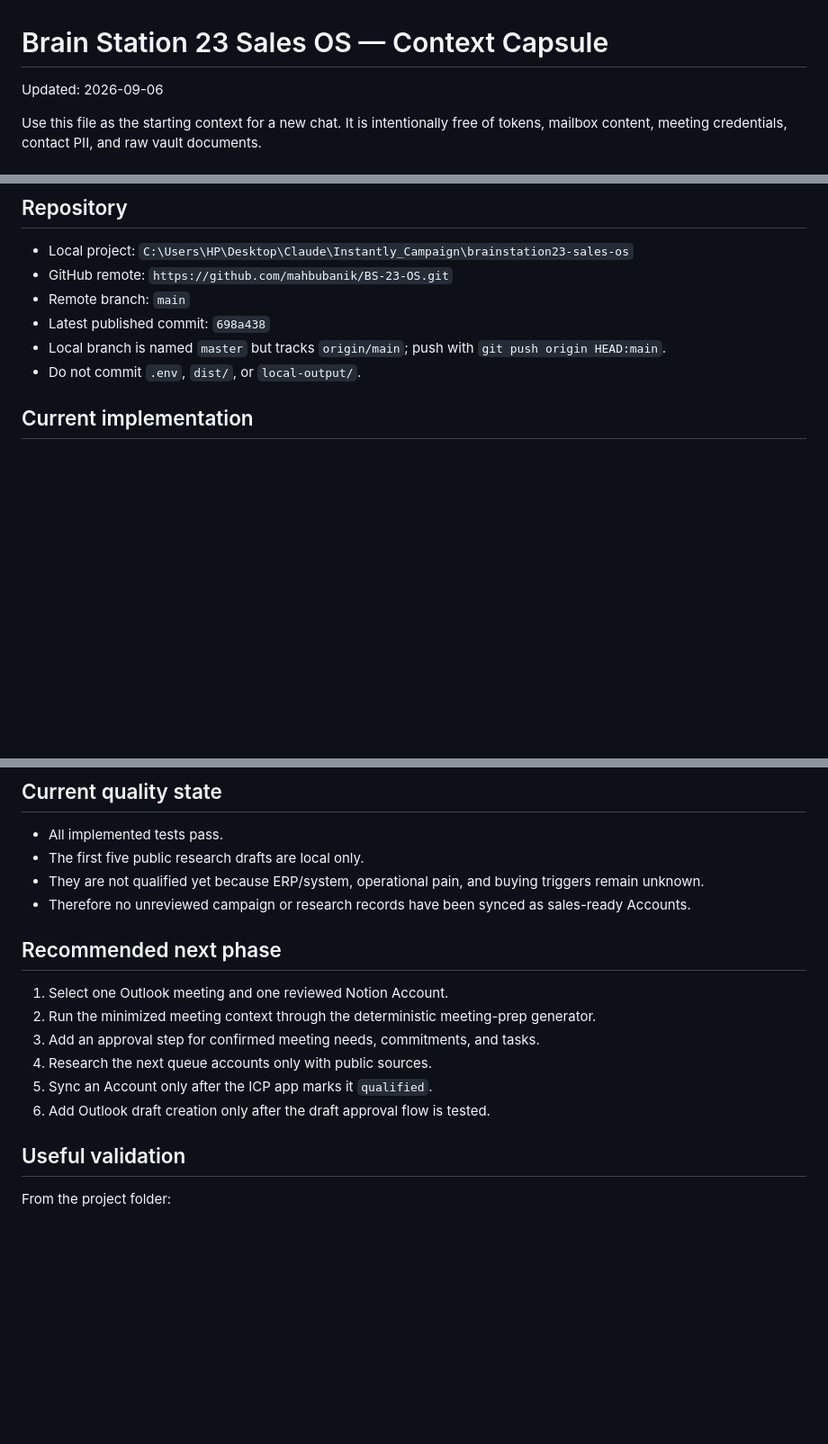
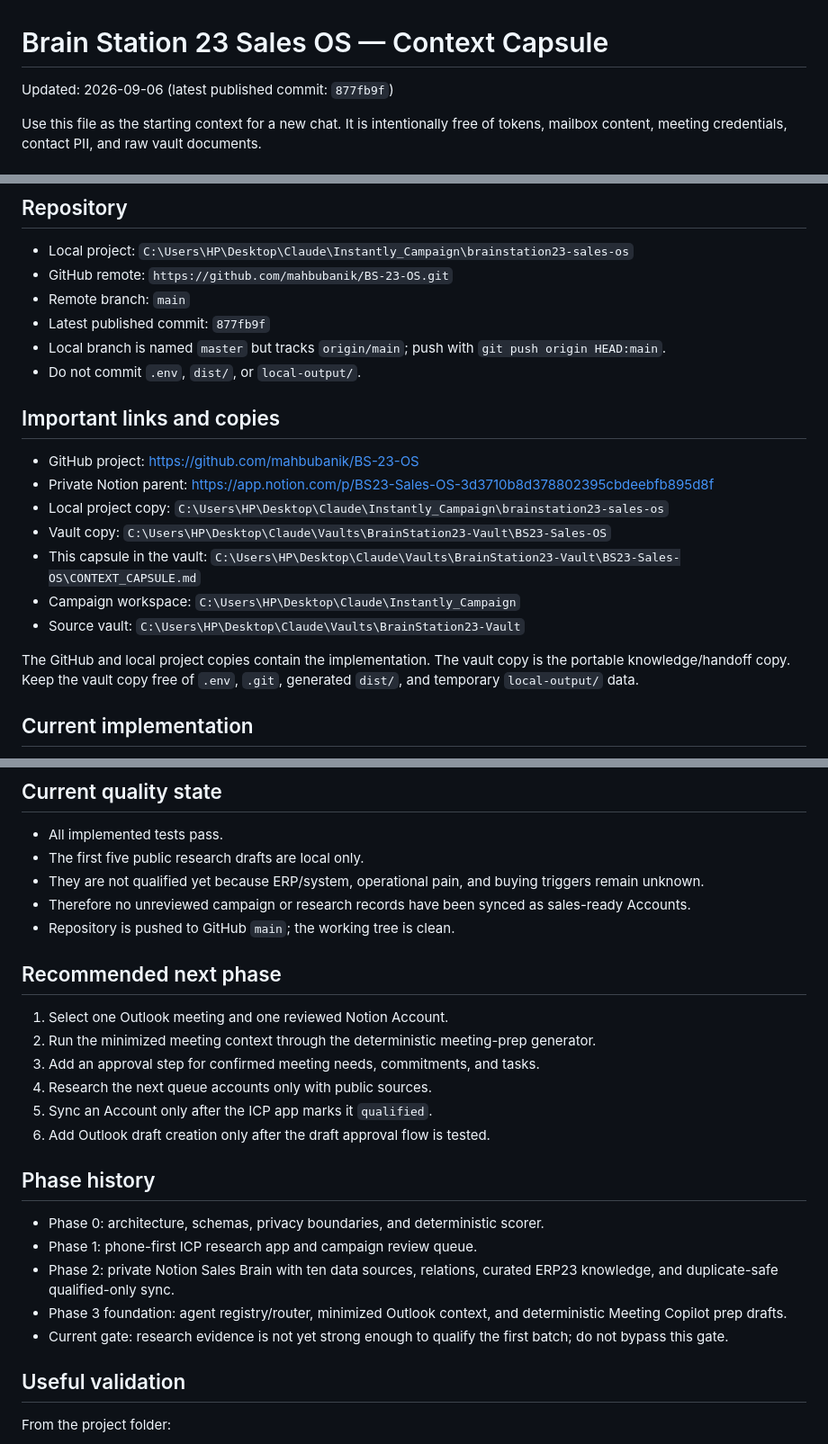
Before and after one commit to mahbubanik/BS-23-OS, a Markdown page: CONTEXT_CAPSULE.md, 3 parts joined by grey strips. Shown at 90% size. Drawn GitHub-style; blank space fills up the shorter version.

Commit message:
Expand portable Sales OS context capsule

```diff
--- a/CONTEXT_CAPSULE.md
+++ b/CONTEXT_CAPSULE.md
@@ -1,6 +1,6 @@
 # Brain Station 23 Sales OS — Context Capsule
 
-Updated: 2026-09-06
+Updated: 2026-09-06 (latest published commit: `877fb9f`)
 
 Use this file as the starting context for a new chat. It is intentionally free of tokens, mailbox content, meeting credentials, contact PII, and raw vault documents.
 
@@ -13,9 +13,21 @@ Build a phone-first, evidence-led sales operating system for Brain Station 23 /
 - Local project: `C:\Users\HP\Desktop\Claude\Instantly_Campaign\brainstation23-sales-os`
 - GitHub remote: `https://github.com/mahbubanik/BS-23-OS.git`
 - Remote branch: `main`
-- Latest published commit: `698a438`
+- Latest published commit: `877fb9f`
 - Local branch is named `master` but tracks `origin/main`; push with `git push origin HEAD:main`.
 - Do not commit `.env`, `dist/`, or `local-output/`.
+
+## Important links and copies
+
+- GitHub project: https://github.com/mahbubanik/BS-23-OS
+- Private Notion parent: https://app.notion.com/p/BS23-Sales-OS-3d3710b8d378802395cbdeebfb895d8f
+- Local project copy: `C:\Users\HP\Desktop\Claude\Instantly_Campaign\brainstation23-sales-os`
+- Vault copy: `C:\Users\HP\Desktop\Claude\Vaults\BrainStation23-Vault\BS23-Sales-OS`
+- This capsule in the vault: `C:\Users\HP\Desktop\Claude\Vaults\BrainStation23-Vault\BS23-Sales-OS\CONTEXT_CAPSULE.md`
+- Campaign workspace: `C:\Users\HP\Desktop\Claude\Instantly_Campaign`
+- Source vault: `C:\Users\HP\Desktop\Claude\Vaults\BrainStation23-Vault`
+
+The GitHub and local project copies contain the implementation. The vault copy is the portable knowledge/handoff copy. Keep the vault copy free of `.env`, `.git`, generated `dist/`, and temporary `local-output/` data.
 
 ## Current implementation
 
@@ -73,6 +89,7 @@ The parent workspace contains campaign archives with emails, phones, names, and
 - The first five public research drafts are local only.
 - They are not qualified yet because ERP/system, operational pain, and buying triggers remain unknown.
 - Therefore no unreviewed campaign or research records have been synced as sales-ready Accounts.
+- Repository is pushed to GitHub `main`; the working tree is clean.
 
 ## Recommended next phase
 
@@ -82,6 +99,14 @@ The parent workspace contains campaign archives with emails, phones, names, and
 4. Research the next queue accounts only with public sources.
 5. Sync an Account only after the ICP app marks it `qualified`.
 6. Add Outlook draft creation only after the draft approval flow is tested.
+
+## Phase history
+
+- Phase 0: architecture, schemas, privacy boundaries, and deterministic scorer.
+- Phase 1: phone-first ICP research app and campaign review queue.
+- Phase 2: private Notion Sales Brain with ten data sources, relations, curated ERP23 knowledge, and duplicate-safe qualified-only sync.
+- Phase 3 foundation: agent registry/router, minimized Outlook context, and deterministic Meeting Copilot prep drafts.
+- Current gate: research evidence is not yet strong enough to qualify the first batch; do not bypass this gate.
 
 ## Useful validation
 
```
Also changed, not shown: other parts of CONTEXT_CAPSULE.md (+4 -0 lines).
